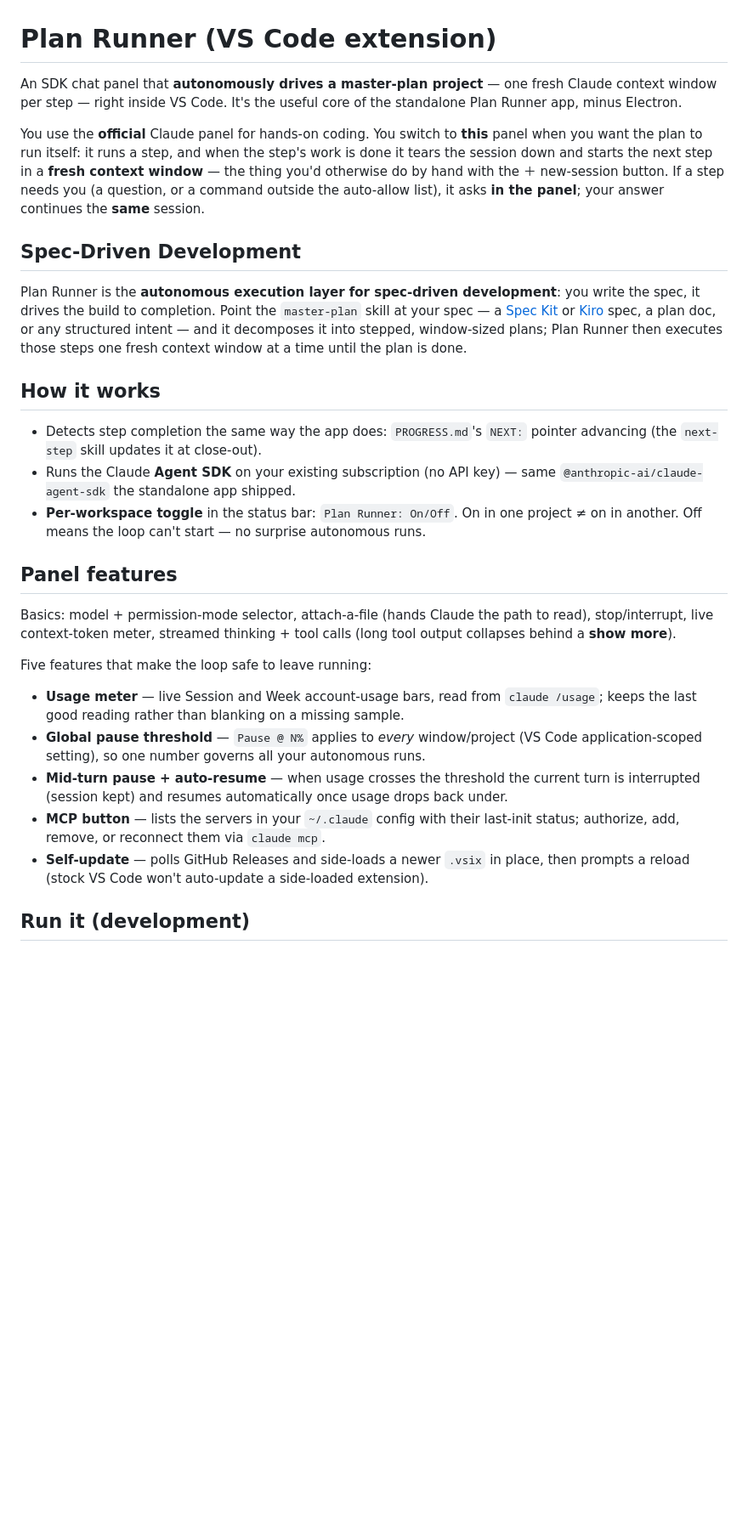
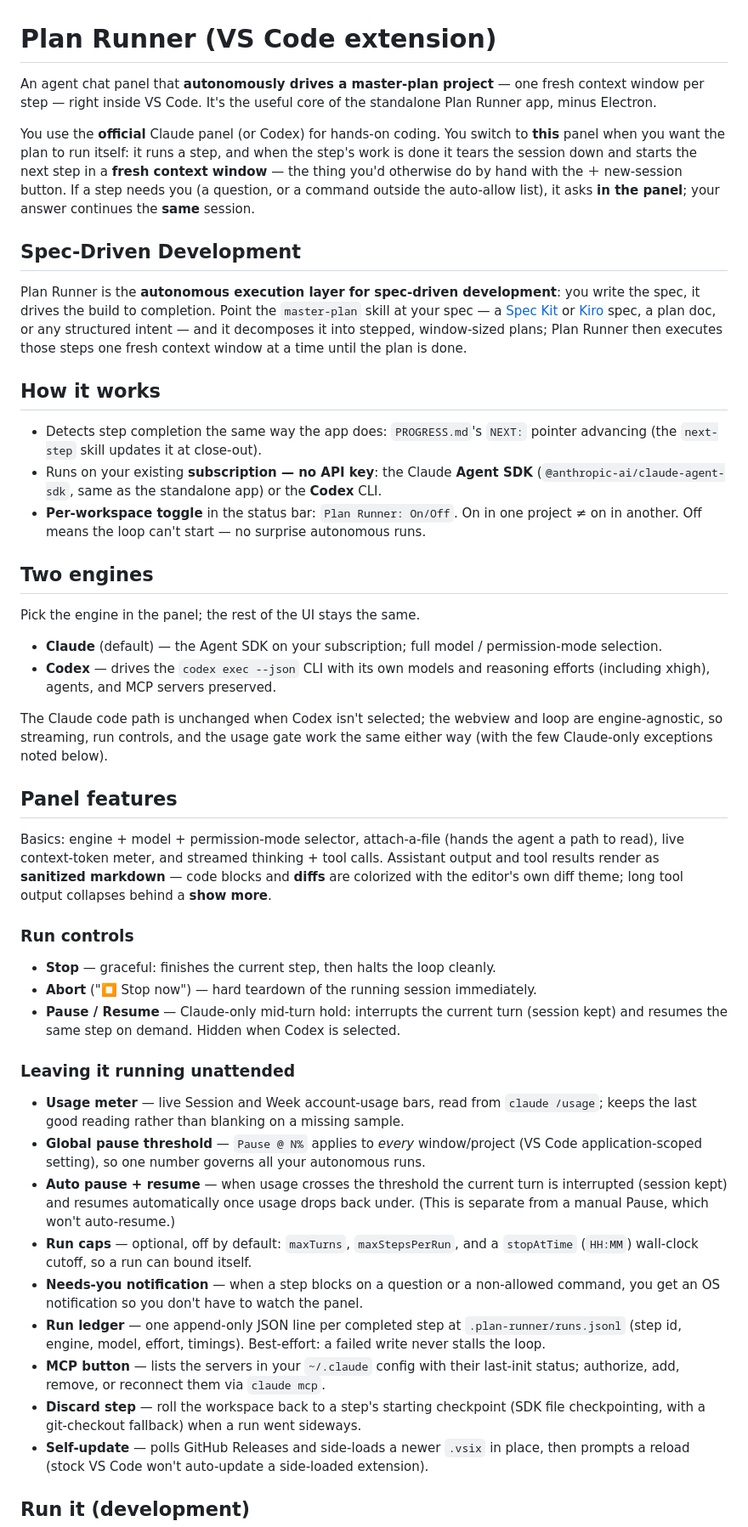
Before and after one commit to illgandor/Plan-Runner, a Markdown page: README.md, the part around one of its changes. Shown at 85% size. Drawn GitHub-style; blank space fills up the shorter version.

Commit message:
P07-S04: Full README refresh — make it current
Rewrite the README end-to-end to reflect PLAN-04..07: two engines (Claude
Agent SDK + Codex CLI), full panel feature set (sanitized markdown/diffs, run
controls Stop/Abort + Claude-only Pause/Resume, auto usage gate + run caps,
needs-you notification, run ledger, MCP, discard-step checkpoint, self-update),
one coherent Spec-Driven-Development section, and an Apache-2.0 license section.
Kept honest: Windows-only, side-load, claude binary still bundled today.

Co-Authored-By: Claude Opus 4.8 <noreply@anthropic.com>

```diff
--- a/README.md
+++ b/README.md
@@ -1,15 +1,15 @@
 # Plan Runner (VS Code extension)
 
-An SDK chat panel that **autonomously drives a master-plan project** — one fresh Claude
+An agent chat panel that **autonomously drives a master-plan project** — one fresh
 context window per step — right inside VS Code. It's the useful core of the standalone
 Plan Runner app, minus Electron.
 
-You use the **official** Claude panel for hands-on coding. You switch to **this** panel
-when you want the plan to run itself: it runs a step, and when the step's work is done it
-tears the session down and starts the next step in a **fresh context window** — the thing
-you'd otherwise do by hand with the ＋ new-session button. If a step needs you (a question,
-or a command outside the auto-allow list), it asks **in the panel**; your answer continues
-the **same** session.
+You use the **official** Claude panel (or Codex) for hands-on coding. You switch to
+**this** panel when you want the plan to run itself: it runs a step, and when the step's
+work is done it tears the session down and starts the next step in a **fresh context
+window** — the thing you'd otherwise do by hand with the ＋ new-session button. If a step
+needs you (a question, or a command outside the auto-allow list), it asks **in the panel**;
+your answer continues the **same** session.
 
 ## Spec-Driven Development
 
@@ -23,27 +23,58 @@ Runner then executes those steps one fresh context window at a time until the pl
 
 - Detects step completion the same way the app does: `PROGRESS.md`'s `NEXT:` pointer
   advancing (the `next-step` skill updates it at close-out).
-- Runs the Claude **Agent SDK** on your existing subscription (no API key) — same
-  `@anthropic-ai/claude-agent-sdk` the standalone app shipped.
+- Runs on your existing **subscription — no API key**: the Claude **Agent SDK**
+  (`@anthropic-ai/claude-agent-sdk`, same as the standalone app) or the **Codex** CLI.
 - **Per-workspace toggle** in the status bar: `Plan Runner: On/Off`. On in one project ≠
   on in another. Off means the loop can't start — no surprise autonomous runs.
 
+## Two engines
+
+Pick the engine in the panel; the rest of the UI stays the same.
+
+- **Claude** (default) — the Agent SDK on your subscription; full model / permission-mode
+  selection.
+- **Codex** — drives the `codex exec --json` CLI with its own models and reasoning efforts
+  (including xhigh), agents, and MCP servers preserved.
+
+The Claude code path is unchanged when Codex isn't selected; the webview and loop are
+engine-agnostic, so streaming, run controls, and the usage gate work the same either way
+(with the few Claude-only exceptions noted below).
+
 ## Panel features
 
-Basics: model + permission-mode selector, attach-a-file (hands Claude the path to read),
-stop/interrupt, live context-token meter, streamed thinking + tool calls (long tool output
-collapses behind a **show more**).
+Basics: engine + model + permission-mode selector, attach-a-file (hands the agent a path to
+read), live context-token meter, and streamed thinking + tool calls. Assistant output and
+tool results render as **sanitized markdown** — code blocks and **diffs** are colorized with
+the editor's own diff theme; long tool output collapses behind a **show more**.
 
-Five features that make the loop safe to leave running:
+### Run controls
+
+- **Stop** — graceful: finishes the current step, then halts the loop cleanly.
+- **Abort** ("⏹ Stop now") — hard teardown of the running session immediately.
+- **Pause / Resume** — Claude-only mid-turn hold: interrupts the current turn (session kept)
+  and resumes the same step on demand. Hidden when Codex is selected.
+
+### Leaving it running unattended
 
 - **Usage meter** — live Session and Week account-usage bars, read from `claude /usage`;
   keeps the last good reading rather than blanking on a missing sample.
 - **Global pause threshold** — `Pause @ N%` applies to *every* window/project (VS Code
   application-scoped setting), so one number governs all your autonomous runs.
-- **Mid-turn pause + auto-resume** — when usage crosses the threshold the current turn is
-  interrupted (session kept) and resumes automatically once usage drops back under.
-- **MCP button** — lists the servers in your `~/.claude` config with their last-init
-  status; authorize, add, remove, or reconnect them via `claude mcp`.
+- **Auto pause + resume** — when usage crosses the threshold the current turn is interrupted
+  (session kept) and resumes automatically once usage drops back under. (This is separate
+  from a manual Pause, which won't auto-resume.)
+- **Run caps** — optional, off by default: `maxTurns`, `maxStepsPerRun`, and a `stopAtTime`
+  (`HH:MM`) wall-clock cutoff, so a run can bound itself.
+- **Needs-you notification** — when a step blocks on a question or a non-allowed command,
+  you get an OS notification so you don't have to watch the panel.
+- **Run ledger** — one append-only JSON line per completed step at
+  `.plan-runner/runs.jsonl` (step id, engine, model, effort, timings). Best-effort: a failed
+  write never stalls the loop.
+- **MCP button** — lists the servers in your `~/.claude` config with their last-init status;
+  authorize, add, remove, or reconnect them via `claude mcp`.
+- **Discard step** — roll the workspace back to a step's starting checkpoint (SDK file
+  checkpointing, with a git-checkout fallback) when a run went sideways.
 - **Self-update** — polls GitHub Releases and side-loads a newer `.vsix` in place, then
   prompts a reload (stock VS Code won't auto-update a side-loaded extension).
 
```
Also changed, not shown: other parts of README.md (+9 -4 lines).
